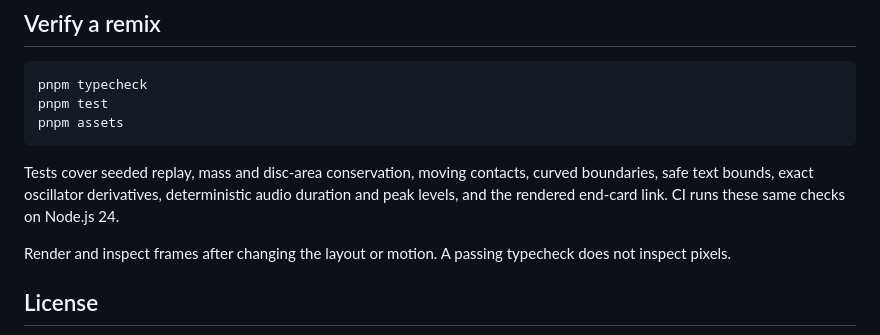
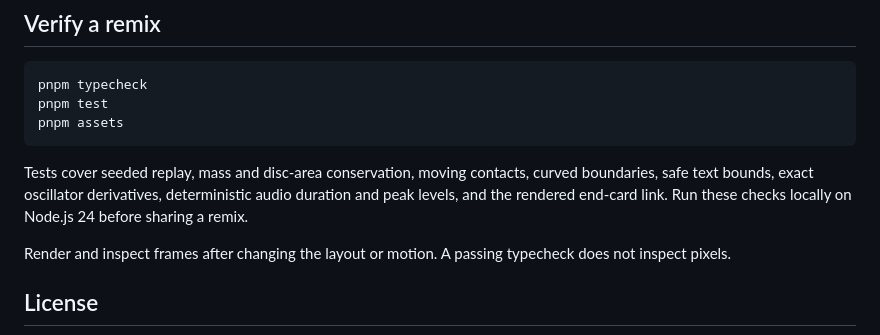
Before and after one commit to oyren-ai/animations, a Markdown page: README.md, the part around one of its changes. Drawn GitHub-style.

Commit message:
docs: add inspected animation previews and local verification
Co-Authored-By: Oyren (oyren.ai)

```diff
--- a/README.md
+++ b/README.md
@@ -101,7 +115,7 @@ pnpm test
 pnpm assets
 ~~~
 
-Tests cover seeded replay, mass and disc-area conservation, moving contacts, curved boundaries, safe text bounds, exact oscillator derivatives, deterministic audio duration and peak levels, and the rendered end-card link. CI runs these same checks on Node.js 24.
+Tests cover seeded replay, mass and disc-area conservation, moving contacts, curved boundaries, safe text bounds, exact oscillator derivatives, deterministic audio duration and peak levels, and the rendered end-card link. Run these checks locally on Node.js 24 before sharing a remix.
 
 Render and inspect frames after changing the layout or motion. A passing typecheck does not inspect pixels.
 
```
Also changed, not shown: other parts of README.md (+14 -0 lines), docs/previews/PendulumCascade.png (added), docs/previews/PendulumWave.png (added), docs/previews/PinballBumperMatrix.png (added), docs/previews/SplitLaneFunnelMerge.png (added), docs/previews/VortexSpiralBowl.png (added), docs/previews/code-end-card.png (added), 1 other file.
